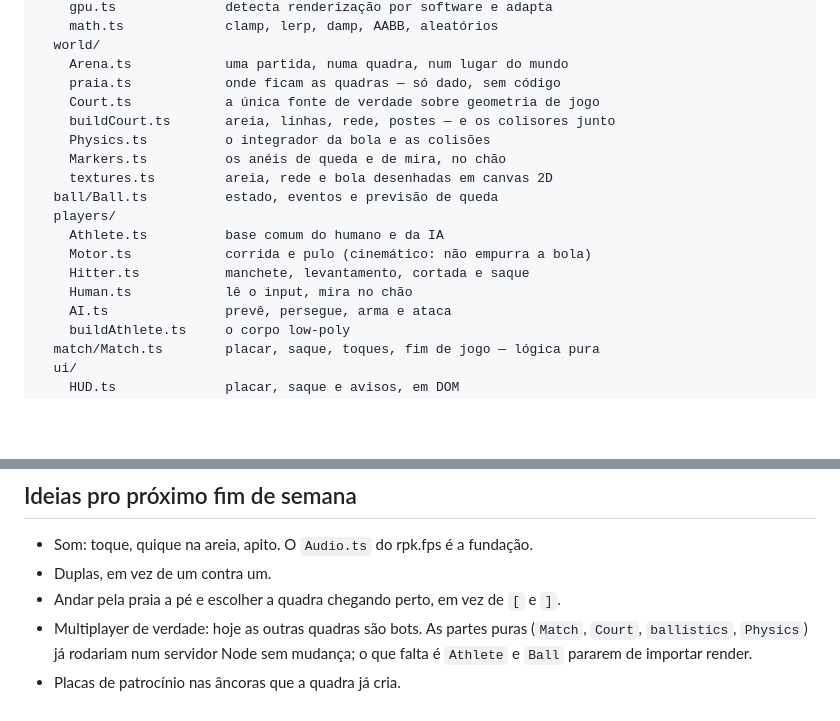
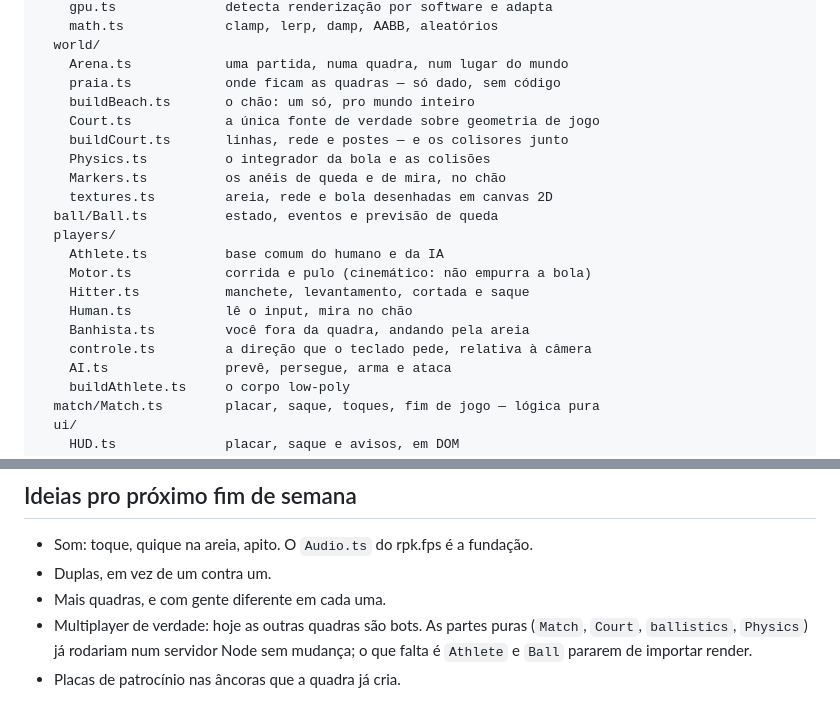
Before and after one commit to okaiquemota/volei3d, a Markdown page: README.md, 2 parts joined by grey strips. Drawn GitHub-style; blank space fills up the shorter version.

```diff
--- a/README.md
+++ b/README.md
@@ -135,8 +144,9 @@ src/
   world/
     Arena.ts            uma partida, numa quadra, num lugar do mundo
     praia.ts            onde ficam as quadras — só dado, sem código
+    buildBeach.ts       o chão: um só, pro mundo inteiro
     Court.ts            a única fonte de verdade sobre geometria de jogo
-    buildCourt.ts       areia, linhas, rede, postes — e os colisores junto
+    buildCourt.ts       linhas, rede e postes — e os colisores junto
     Physics.ts          o integrador da bola e as colisões
     Markers.ts          os anéis de queda e de mira, no chão
     textures.ts         areia, rede e bola desenhadas em canvas 2D
@@ -146,6 +156,8 @@ src/
     Motor.ts            corrida e pulo (cinemático: não empurra a bola)
     Hitter.ts           manchete, levantamento, cortada e saque
     Human.ts            lê o input, mira no chão
+    Banhista.ts         você fora da quadra, andando pela areia
+    controle.ts         a direção que o teclado pede, relativa à câmera
     AI.ts               prevê, persegue, arma e ataca
     buildAthlete.ts     o corpo low-poly
   match/Match.ts        placar, saque, toques, fim de jogo — lógica pura
@@ -256,7 +268,7 @@ O menu tem um controle de resolução (50% a 100%). O custo do quadro cresce com
 
 - Som: toque, quique na areia, apito. O `Audio.ts` do rpk.fps é a fundação.
 - Duplas, em vez de um contra um.
-- Andar pela praia a pé e escolher a quadra chegando perto, em vez de `[` e `]`.
+- Mais quadras, e com gente diferente em cada uma.
 - Multiplayer de verdade: hoje as outras quadras são bots. As partes puras
   (`Match`, `Court`, `ballistics`, `Physics`) já rodariam num servidor Node sem
   mudança; o que falta é `Athlete` e `Ball` pararem de importar render.
```
Also changed, not shown: other parts of README.md (+14 -5 lines), CLAUDE.md (+68 -0 lines).
